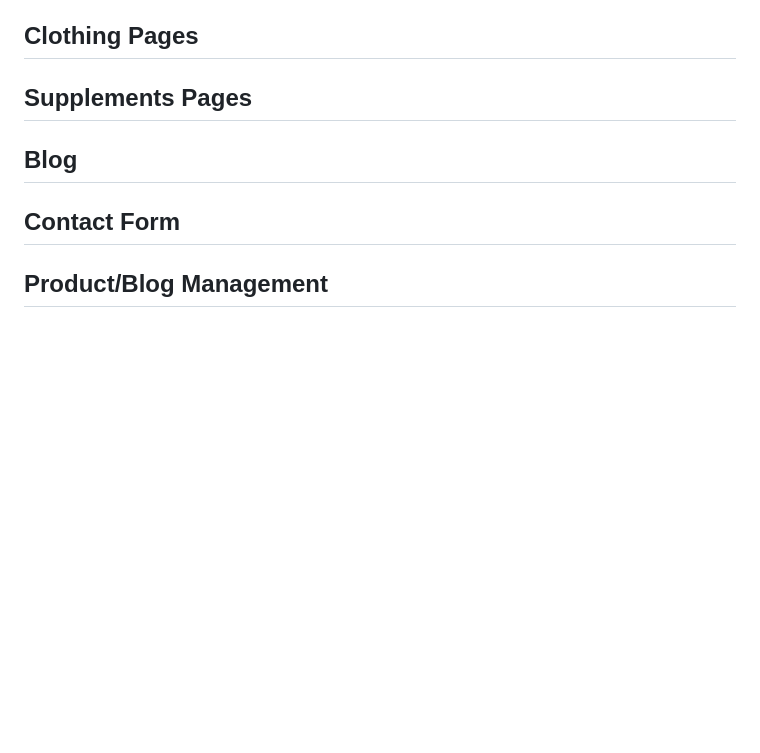
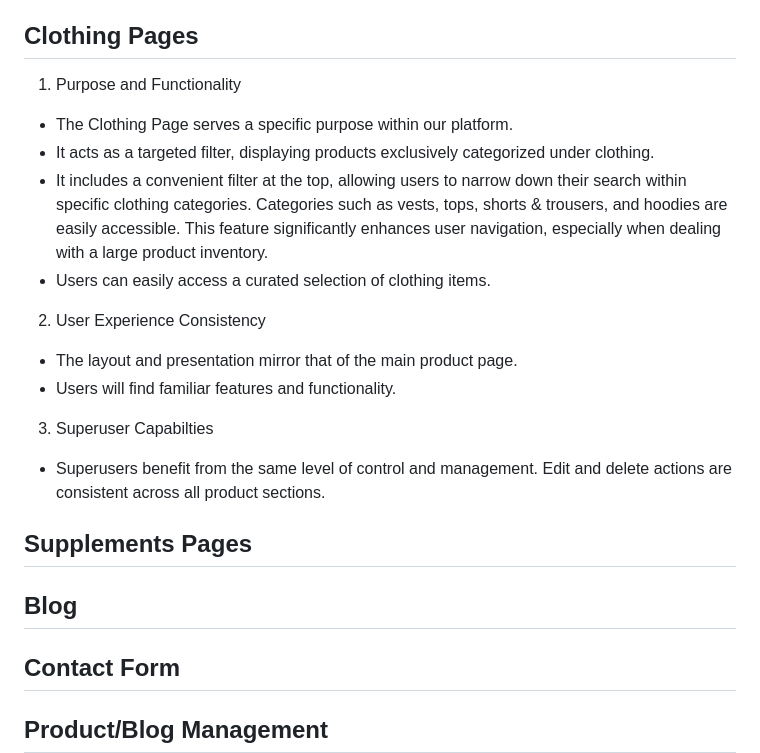
Before and after one commit to DEV451997/MP4, a Markdown page: README.md, the part around the change. Rendered like a GitHub page; blank space fills up the shorter version.

Commit message:
Clothing page readme

```diff
--- a/README.md
+++ b/README.md
@@ -132,6 +132,18 @@ In regards to research I looked into e-commerce stores which provide the ability
 * Clicking the delete button triggers a modal confirmation, ensuring intentional actions.
 
 ## Clothing Pages
+
+1. Purpose and Functionality
+* The Clothing Page serves a specific purpose within our platform.
+* It acts as a targeted filter, displaying products exclusively categorized under clothing.
+* It includes a convenient filter at the top, allowing users to narrow down their search within specific clothing categories. Categories such as vests, tops, shorts & trousers, and hoodies are easily accessible. This feature significantly enhances user navigation, especially when dealing with a large product inventory.
+* Users can easily access a curated selection of clothing items.
+2. User Experience Consistency
+* The layout and presentation mirror that of the main product page.
+* Users will find familiar features and functionality.
+3. Superuser Capabilties
+* Superusers benefit from the same level of control and management.
+ Edit and delete actions are consistent across all product sections.
 
 ## Supplements Pages
 
```
